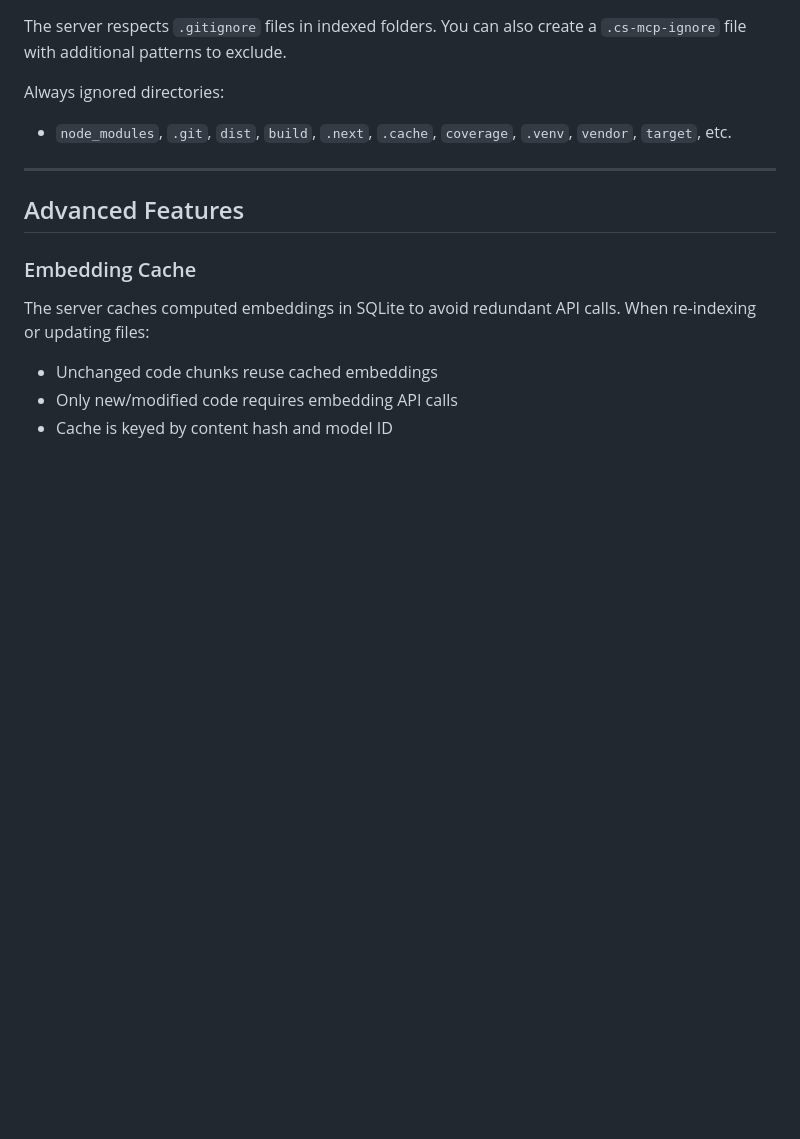
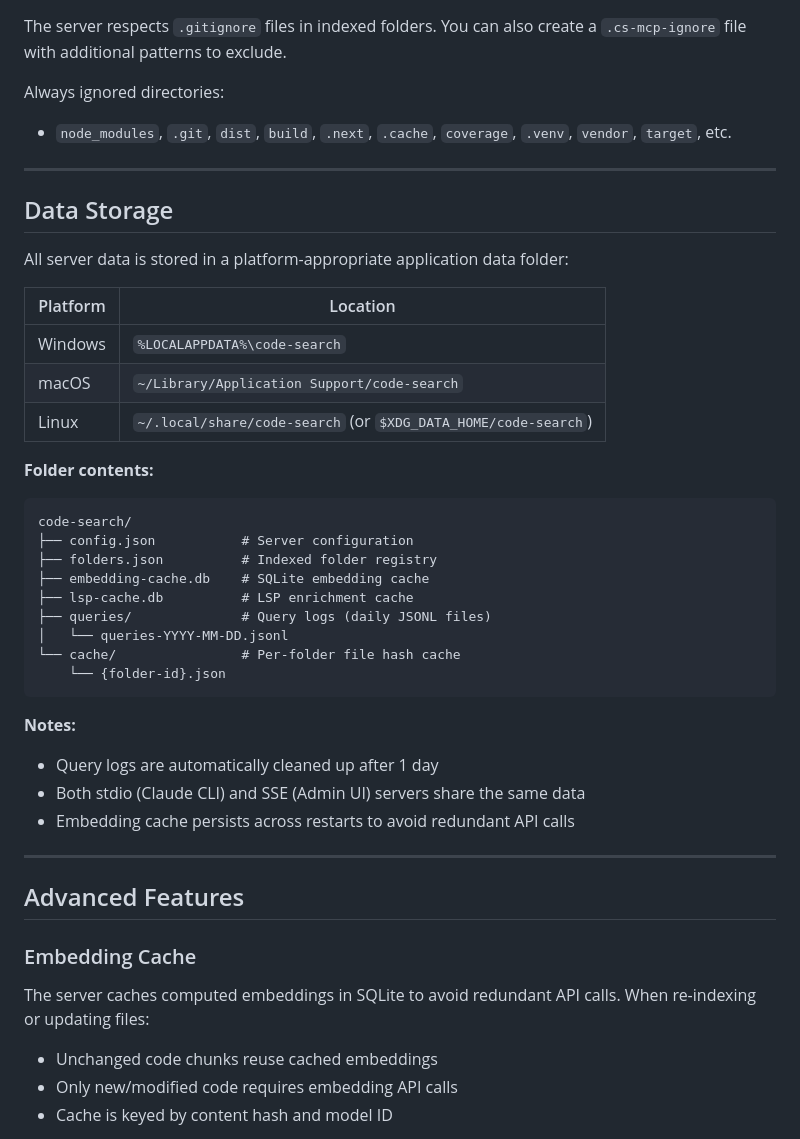
Before and after one commit to amolchanov/mcp-code-search, a Markdown page: README.md, the part around the change. GitHub-like rendering; blank space fills up the shorter version.

Commit message:
Document data storage location in README
Co-Authored-By: Claude Opus 4.5 <noreply@anthropic.com>

````diff
--- a/README.md
+++ b/README.md
@@ -393,6 +393,37 @@ Always ignored directories:
 
 ---
 
+## Data Storage
+
+All server data is stored in a platform-appropriate application data folder:
+
+| Platform | Location |
+|----------|----------|
+| Windows | `%LOCALAPPDATA%\code-search` |
+| macOS | `~/Library/Application Support/code-search` |
+| Linux | `~/.local/share/code-search` (or `$XDG_DATA_HOME/code-search`) |
+
+**Folder contents:**
+
+```
+code-search/
+├── config.json           # Server configuration
+├── folders.json          # Indexed folder registry
+├── embedding-cache.db    # SQLite embedding cache
+├── lsp-cache.db          # LSP enrichment cache
+├── queries/              # Query logs (daily JSONL files)
+│   └── queries-YYYY-MM-DD.jsonl
+└── cache/                # Per-folder file hash cache
+    └── {folder-id}.json
+```
+
+**Notes:**
+- Query logs are automatically cleaned up after 1 day
+- Both stdio (Claude CLI) and SSE (Admin UI) servers share the same data
+- Embedding cache persists across restarts to avoid redundant API calls
+
+---
+
 ## Advanced Features
 
 ### Embedding Cache
````
